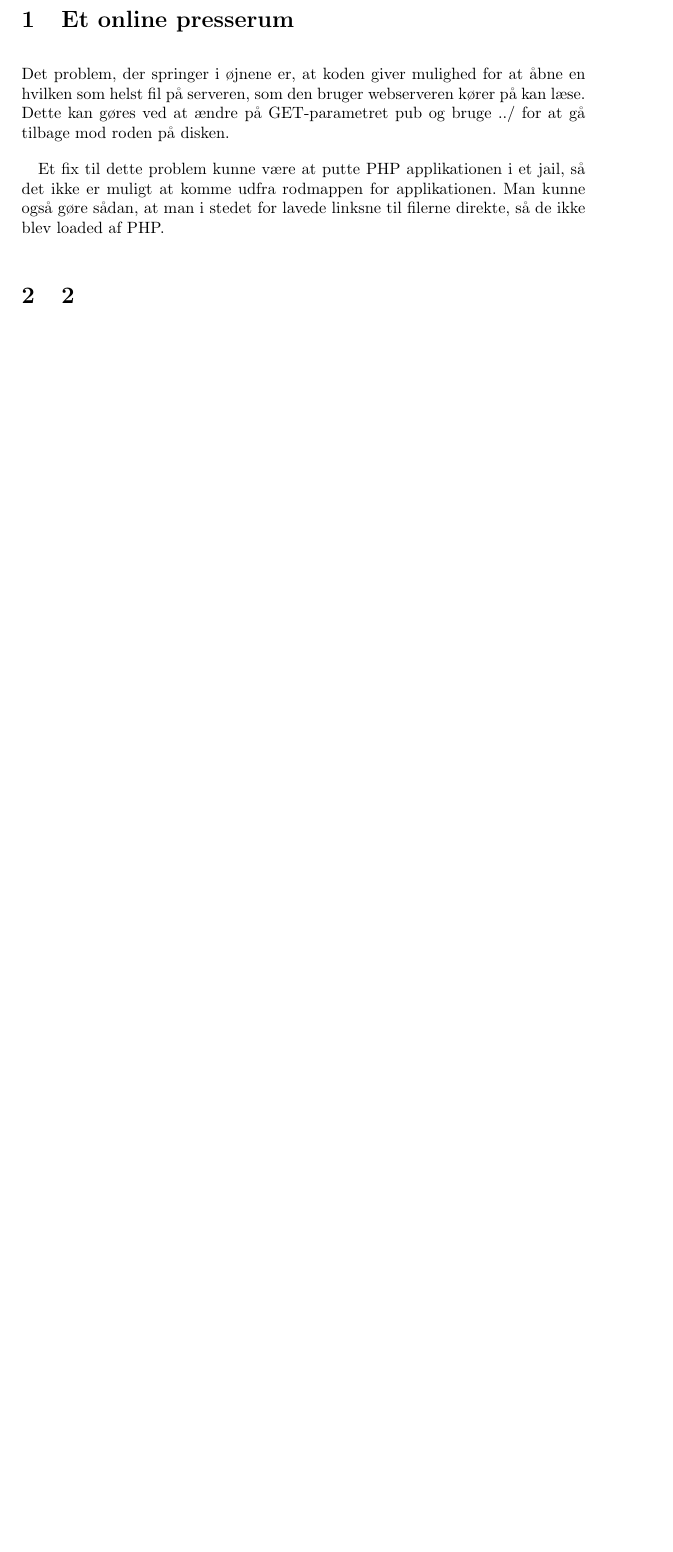
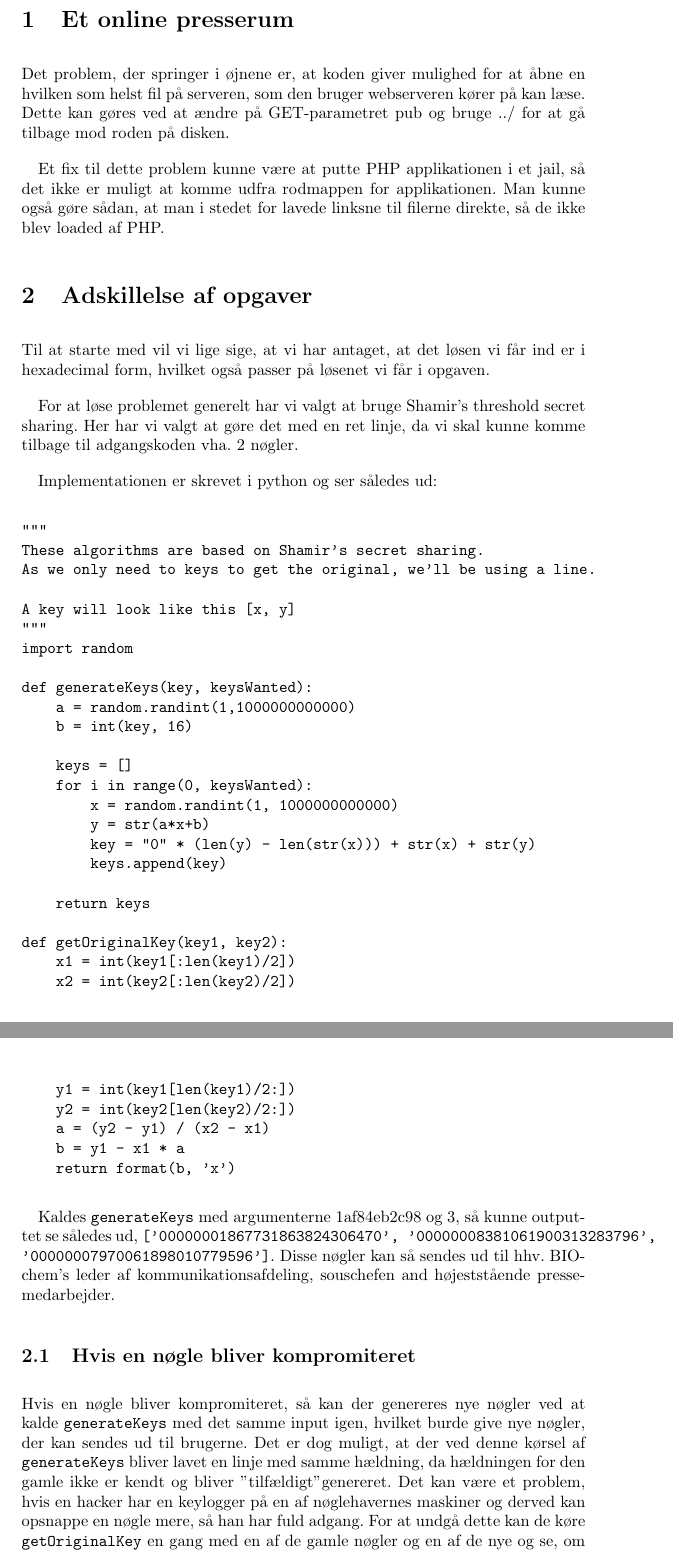
Before and after one commit to Pilen/its, a LaTeX problem sheet (assignment3/aflevering3.tex): part of page 3 of 3 before the commit and two parts of pages 3 and 4 of 4 after it, the two joined at a grey line, cut so that both start at the same text, the shorter picture padded with empty space. Compiled offline with pdfLaTeX.

Commit message:
Tilføj tekst til 2. afsnit

```diff
--- a/assignment3/aflevering3.tex
+++ b/assignment3/aflevering3.tex
@@ -50,8 +50,64 @@ ikke er muligt at komme udfra rodmappen for applikationen.
 Man kunne også gøre sådan, at man i stedet for lavede linksne til filerne
 direkte, så de ikke blev loaded af PHP.
 
+\section{Adskillelse af opgaver}
+Til at starte med vil vi lige sige, at vi har antaget, at det løsen vi får
+ind er i hexadecimal form, hvilket også passer på løsenet vi får i opgaven.
 
-\section{2}
+For at løse problemet generelt har vi valgt at bruge Shamir's threshold secret
+sharing. Her har vi valgt at gøre det med en ret linje, da vi skal kunne komme
+tilbage til adgangskoden vha. 2 nøgler.
+
+Implementationen er skrevet i python og ser således ud:
+\begin{verbatim}
+"""
+These algorithms are based on Shamir's secret sharing.
+As we only need to keys to get the original, we'll be using a line.
+
+A key will look like this [x, y]
+"""
+import random
+
+def generateKeys(key, keysWanted):
+    a = random.randint(1,1000000000000)
+    b = int(key, 16)
+
+    keys = []
+    for i in range(0, keysWanted):
+        x = random.randint(1, 1000000000000)
+        y = str(a*x+b)
+        key = "0" * (len(y) - len(str(x))) + str(x) + str(y)
+        keys.append(key)
+
+    return keys
+
+def getOriginalKey(key1, key2):
+    x1 = int(key1[:len(key1)/2])
+    x2 = int(key2[:len(key2)/2])
+    y1 = int(key1[len(key1)/2:])
+    y2 = int(key2[len(key2)/2:])
+    a = (y2 - y1) / (x2 - x1)
+    b = y1 - x1 * a
+    return format(b, 'x')
+\end{verbatim}
+
+Kaldes \texttt{generateKeys} med argumenterne 1af84eb2c98 og 3, så kunne
+outputtet se således ud, \texttt{['00000001867731863824306470', '00000008381061900313283796', '00000007970061898010779596']}.
+Disse nøgler kan så sendes ud til hhv. BIOchem’s leder af kommunikationsafdeling,
+souschefen and højeststående pressemedarbejder.
+
+\subsection{Hvis en nøgle bliver kompromiteret}
+Hvis en nøgle bliver kompromiteret, så kan der genereres nye nøgler ved at kalde
+\texttt{generateKeys} med det samme input igen, hvilket burde give nye nøgler,
+der kan sendes ud til brugerne.
+Det er dog muligt, at der ved denne kørsel af \texttt{generateKeys} bliver lavet
+en linje med samme hældning, da hældningen for den gamle ikke er kendt og bliver
+"tilfældigt" genereret.
+Det kan være et problem, hvis en hacker har en keylogger på en af nøglehavernes
+maskiner og derved kan opsnappe en nøgle mere, så han har fuld adgang.
+For at undgå dette kan de køre \texttt{getOriginalKey} en gang med en af de
+gamle nøgler og en af de nye og se, om de evt. giver den rigtige. Hvis resultatet
+bliver det rigtige, så kan \texttt{generateKeys} køres igen.
 
 \section{3}
 
```
